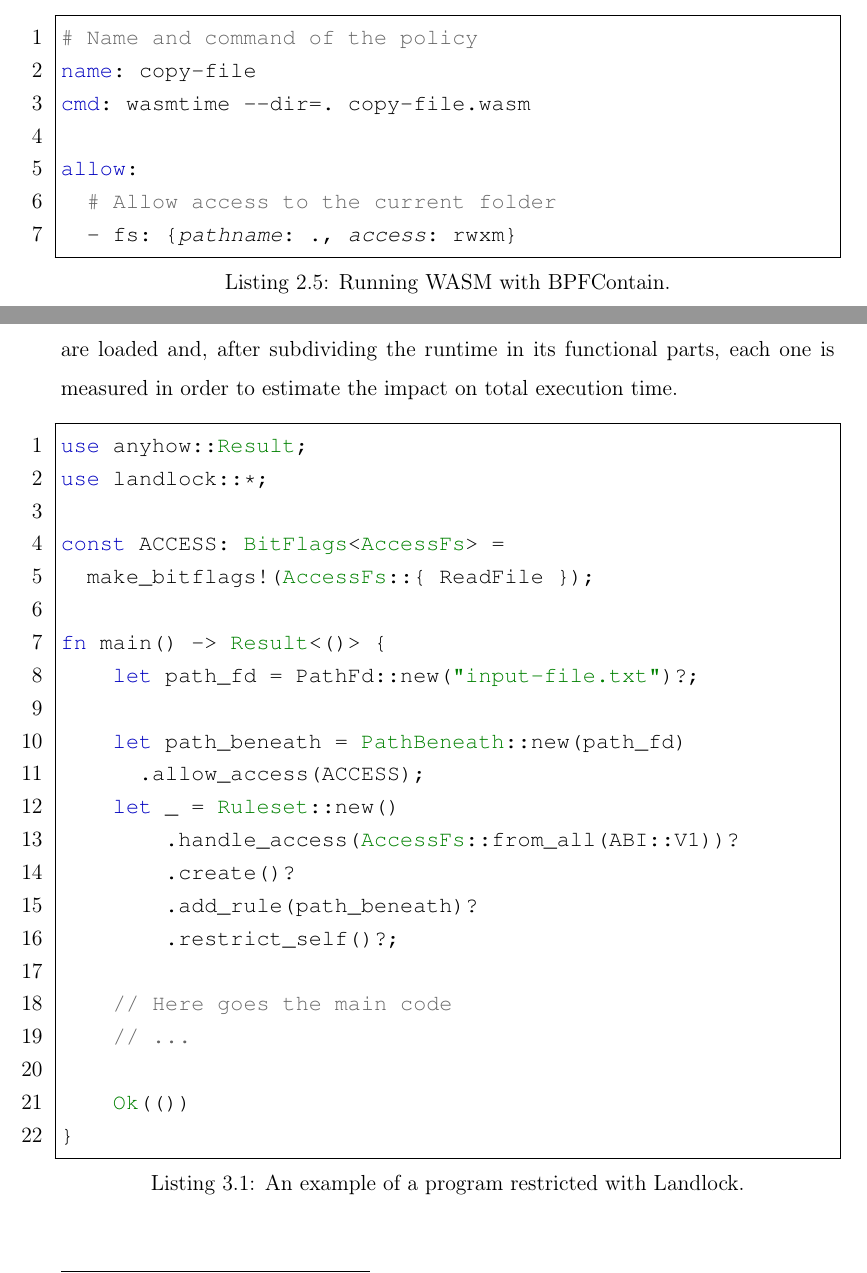
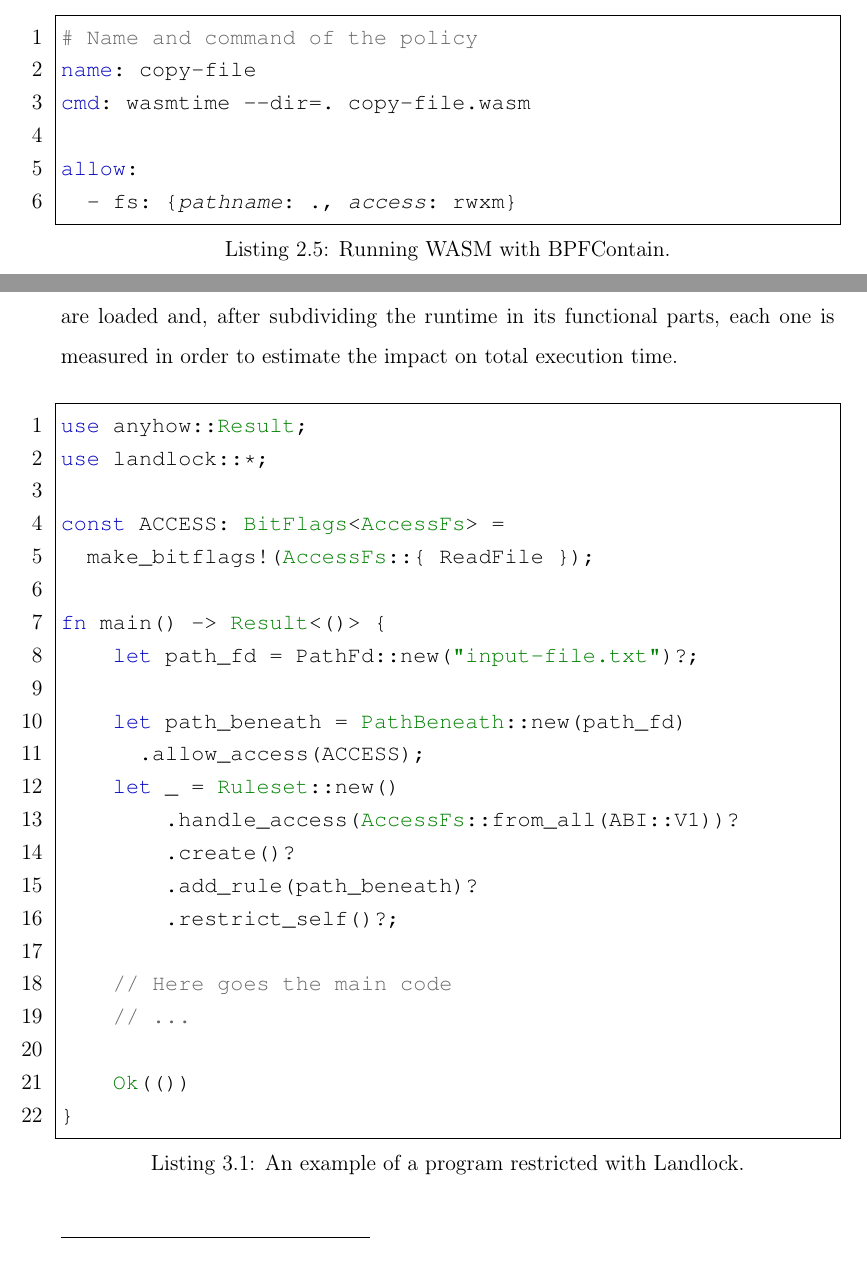
Before and after one commit to micheleberetta98/msc-thesis, a LaTeX thesis (main.tex, which reads chapters/02-applying-lsm.tex, chapters/03-performance.tex, styling/page.sty): two parts of pages 39 and 44 of 75, joined at a grey line, cut so that both start at the same text. Compiled offline with pdfLaTeX.

Commit message:
Minor stylistic changes

```diff
--- a/chapters/02-applying-lsm.tex
+++ b/chapters/02-applying-lsm.tex
@@ -412,7 +412,6 @@ name: copy-file
 cmd: wasmtime --dir=. copy-file.wasm
 
 allow:
-  # Allow access to the current folder
   - fs: {pathname: ., access: rwxm}
 \end{code}
 
--- a/chapters/03-performance.tex
+++ b/chapters/03-performance.tex
@@ -30,7 +30,7 @@ will be tested in Section \ref{sec:performance-internal-analysis}. In this case,
 are loaded and, after subdividing the runtime in its functional parts, each one is measured in order
 to estimate the impact on total execution time.
 
-\vspace*{0.5cm}
+\vspace*{0.7cm}
 \begin{code}[language=Rust, caption=An example of a program restricted with Landlock., label=lst:test-program-landlock-example]
 use anyhow::Result;
 use landlock::*;
--- a/styling/page.sty
+++ b/styling/page.sty
@@ -1,6 +1,8 @@
 \ProvidesPackage{styling/page}
 
 \usepackage{fancyhdr}
+
+\setlength{\parskip}{2pt}
 
 \fancypagestyle{plain}{
   \fancyhf{} % clear all header and footers
@@ -26,5 +28,5 @@
   \pagenumbering{Roman}
   \setlength{\parskip}{5pt}
   \tableofcontents
-  \setlength{\parskip}{1pt}
+  \setlength{\parskip}{2pt}
 }
```
Also changed, not shown: chapters/01-introduction.tex (+1 -1 lines), chapters/02-applying-lsm.tex (2 more changed lines).
